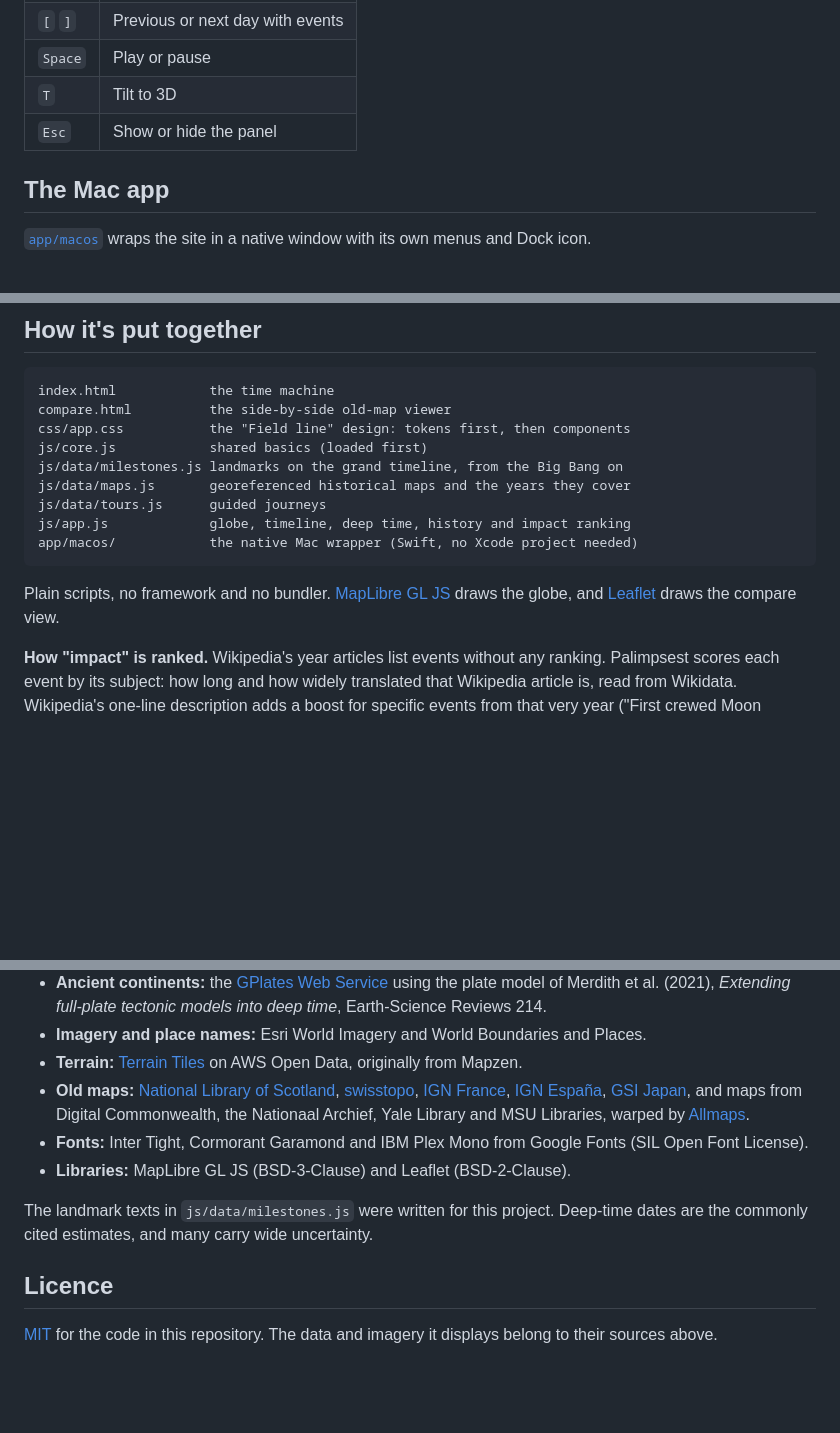
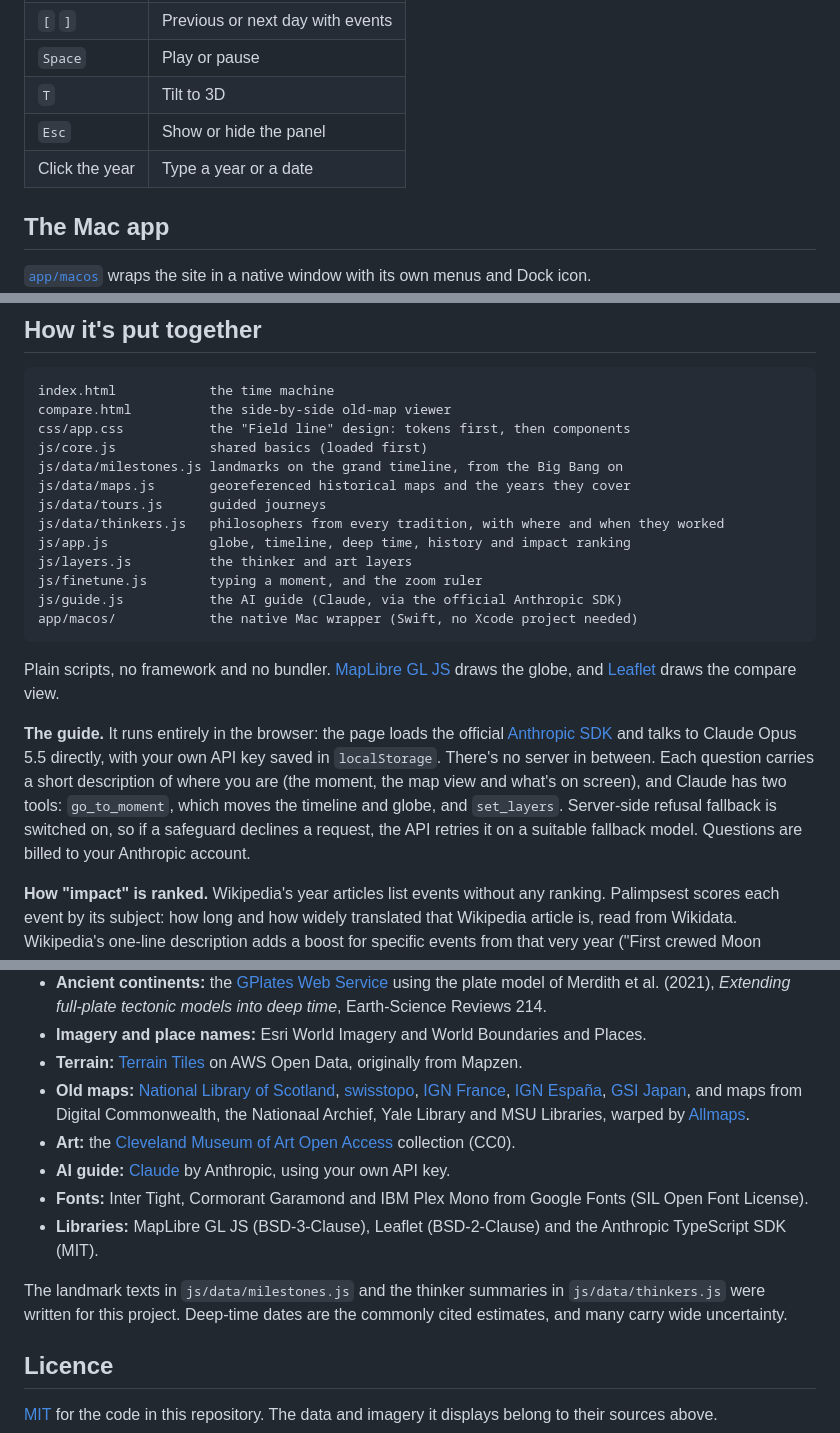
Before and after one commit to bollineni-create/palimpsest, a Markdown page: README.md, 3 parts joined by grey strips. GitHub-like rendering; blank space fills up the shorter version.

````diff
--- a/README.md
+++ b/README.md
@@ -41,6 +48,7 @@ Then open <http://localhost:8000>. GitHub Pages works too: publish the repositor
 | `Space` | Play or pause |
 | `T` | Tilt to 3D |
 | `Esc` | Show or hide the panel |
+| Click the year | Type a year or a date |
 
 ## The Mac app
 
@@ -63,11 +71,17 @@ js/core.js            shared basics (loaded first)
 js/data/milestones.js landmarks on the grand timeline, from the Big Bang on
 js/data/maps.js       georeferenced historical maps and the years they cover
 js/data/tours.js      guided journeys
+js/data/thinkers.js   philosophers from every tradition, with where and when they worked
 js/app.js             globe, timeline, deep time, history and impact ranking
+js/layers.js          the thinker and art layers
+js/finetune.js        typing a moment, and the zoom ruler
+js/guide.js           the AI guide (Claude, via the official Anthropic SDK)
 app/macos/            the native Mac wrapper (Swift, no Xcode project needed)
 ```
 
 Plain scripts, no framework and no bundler. [MapLibre GL JS](https://maplibre.org) draws the globe, and [Leaflet](https://leafletjs.com) draws the compare view.
+
+**The guide.** It runs entirely in the browser: the page loads the official [Anthropic SDK](https://github.com/anthropics/anthropic-sdk-typescript) and talks to Claude Opus 5.5 directly, with your own API key saved in `localStorage`. There's no server in between. Each question carries a short description of where you are (the moment, the map view and what's on screen), and Claude has two tools: `go_to_moment`, which moves the timeline and globe, and `set_layers`. Server-side refusal fallback is switched on, so if a safeguard declines a request, the API retries it on a suitable fallback model. Questions are billed to your Anthropic account.
 
 **How "impact" is ranked.** Wikipedia's year articles list events without any ranking. Palimpsest scores each event by its subject: how long and how widely translated that Wikipedia article is, read from Wikidata. Wikipedia's one-line description adds a boost for specific events from that very year ("First crewed Moon landing (1969)"). People, countries and broad topics, which are linked from everything, are damped, and each subject leads the top list only once. It's a heuristic, and it gets some years wrong.
 
@@ -81,10 +95,12 @@ Everything is loaded live from its source and shown with attribution on the map.
 - **Imagery and place names:** Esri World Imagery and World Boundaries and Places.
 - **Terrain:** [Terrain Tiles](https://registry.opendata.aws/terrain-tiles/) on AWS Open Data, originally from Mapzen.
 - **Old maps:** [National Library of Scotland](https://maps.nls.uk), [swisstopo](https://www.swisstopo.admin.ch), [IGN France](https://www.geoportail.gouv.fr), [IGN España](https://www.ign.es), [GSI Japan](https://maps.gsi.go.jp), and maps from Digital Commonwealth, the Nationaal Archief, Yale Library and MSU Libraries, warped by [Allmaps](https://allmaps.org).
+- **Art:** the [Cleveland Museum of Art Open Access](https://www.clevelandart.org/open-access) collection (CC0).
+- **AI guide:** [Claude](https://www.anthropic.com/claude) by Anthropic, using your own API key.
 - **Fonts:** Inter Tight, Cormorant Garamond and IBM Plex Mono from Google Fonts (SIL Open Font License).
-- **Libraries:** MapLibre GL JS (BSD-3-Clause) and Leaflet (BSD-2-Clause).
+- **Libraries:** MapLibre GL JS (BSD-3-Clause), Leaflet (BSD-2-Clause) and the Anthropic TypeScript SDK (MIT).
 
-The landmark texts in `js/data/milestones.js` were written for this project. Deep-time dates are the commonly cited estimates, and many carry wide uncertainty.
+The landmark texts in `js/data/milestones.js` and the thinker summaries in `js/data/thinkers.js` were written for this project. Deep-time dates are the commonly cited estimates, and many carry wide uncertainty.
 
 ## Licence
 
````
Also changed, not shown: other parts of README.md (+8 -1 lines), CLAUDE.md (+4 -1 lines), docs/screenshot-guide.jpg (added), docs/screenshot-layers.jpg (added), 9 other files.
